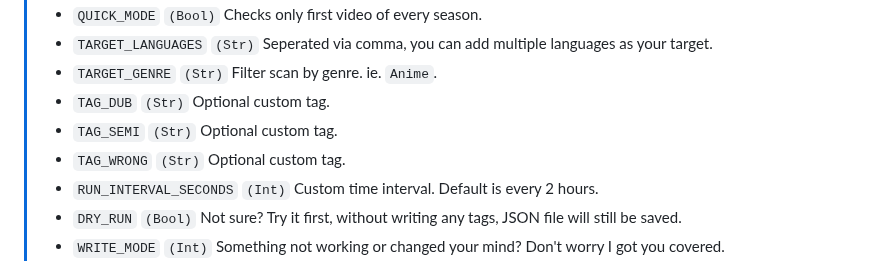
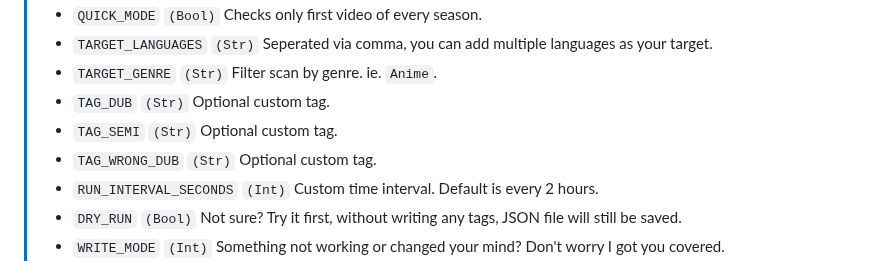
Before and after one commit to BassHous3/taggarr, a Markdown page: README.md, the part around the change. GitHub-like rendering.

```diff
--- a/README.md
+++ b/README.md
@@ -85,7 +85,7 @@ This way, you can filter your shows based on if they're dubbed or not, using tag
 > - `TARGET_GENRE` `(Str)` Filter scan by genre. ie. `Anime`.
 > - `TAG_DUB` `(Str)` Optional custom tag.
 > - `TAG_SEMI` `(Str)` Optional custom tag.
-> - `TAG_WRONG` `(Str)` Optional custom tag.
+> - `TAG_WRONG_DUB` `(Str)` Optional custom tag.
 > - `RUN_INTERVAL_SECONDS` `(Int)` Custom time interval. Default is every 2 hours.
 > - `DRY_RUN` `(Bool)` Not sure? Try it first, without writing any tags, JSON file will still be saved.
 > - `WRITE_MODE` `(Int)` Something not working or changed your mind? Don't worry I got you covered.
```
